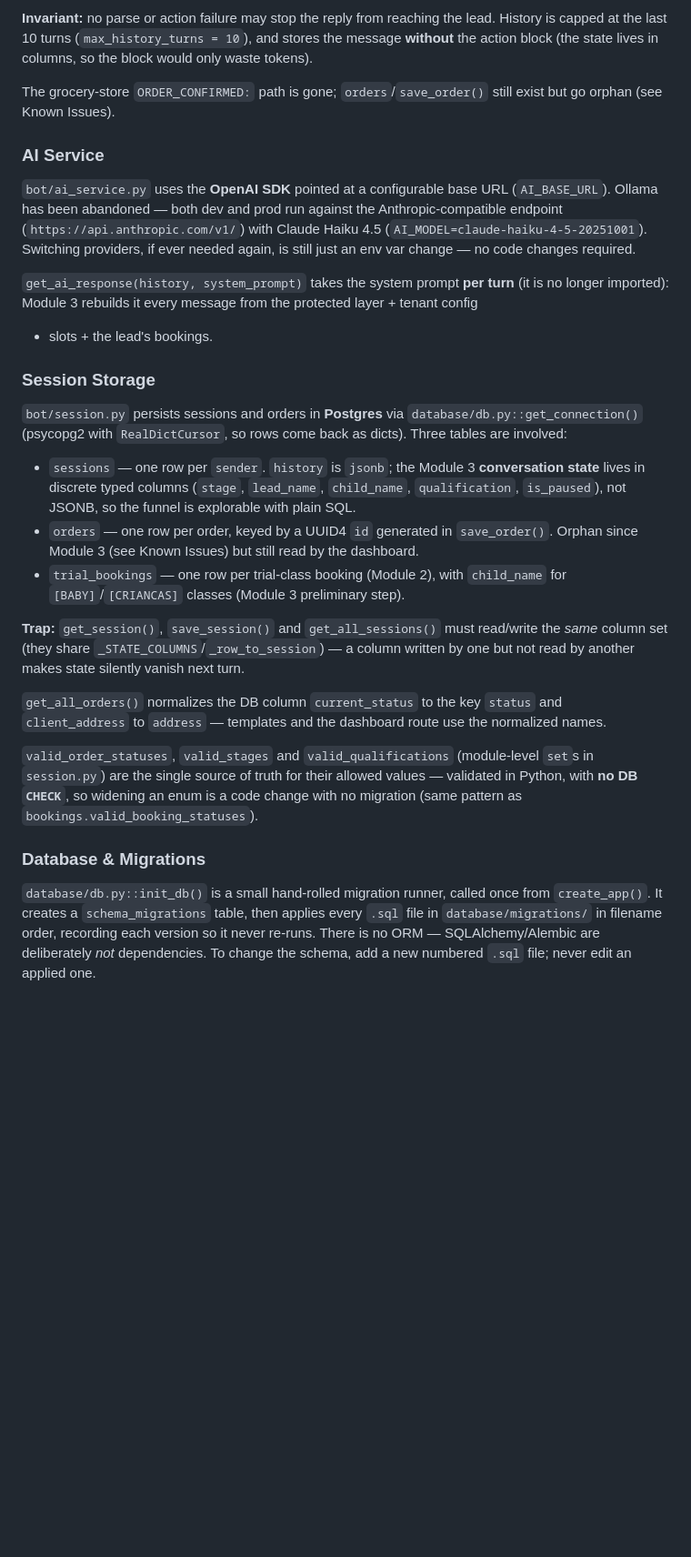
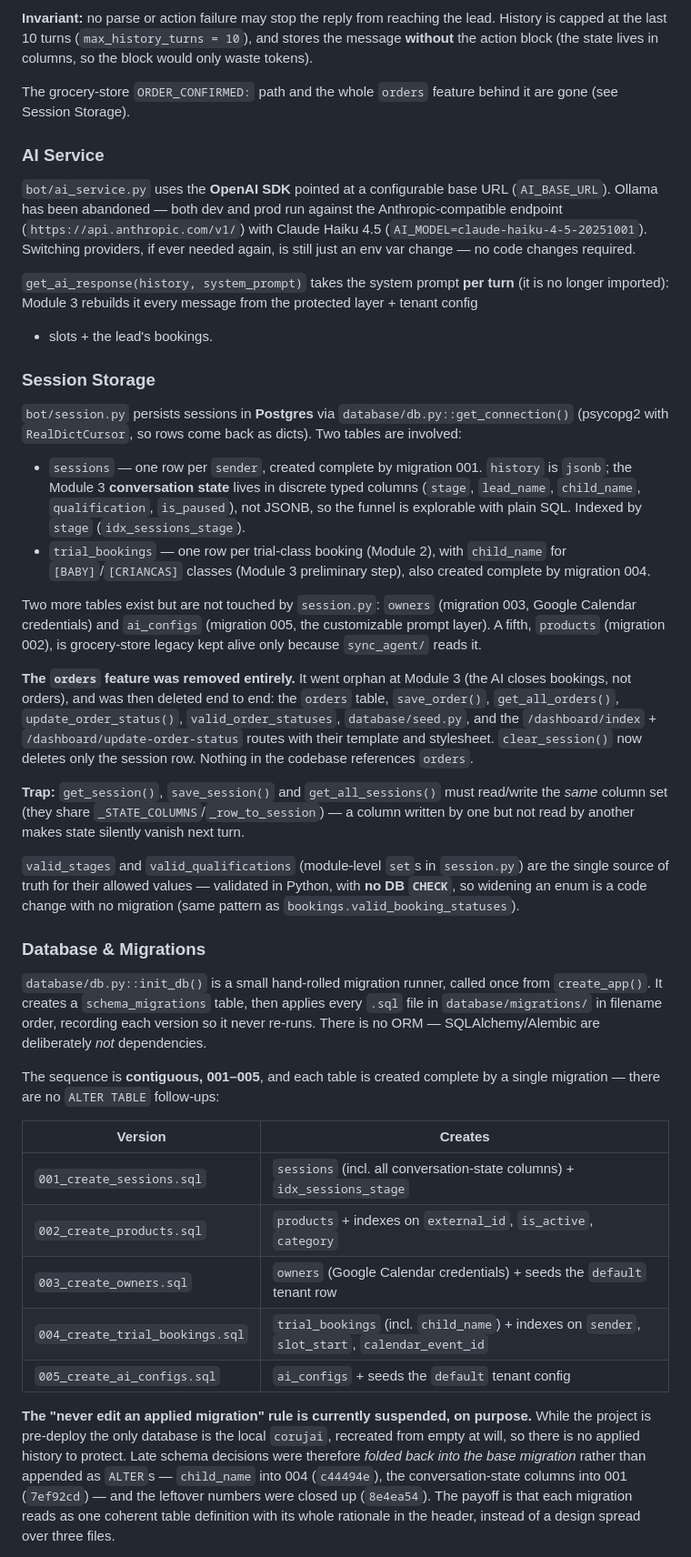
Before and after one commit to xiadito/AtendenteIA, a Markdown page: CLAUDE.md, the part around one of its changes. Shown at 91% size. Rendered like a GitHub page; blank space fills up the shorter version.

```diff
--- a/CLAUDE.md
+++ b/CLAUDE.md
@@ -128,8 +128,8 @@ parses to update conversation state and execute actions. The flow in
 is capped at the last 10 turns (`max_history_turns = 10`), and stores the message **without**
 the action block (the state lives in columns, so the block would only waste tokens).
 
-The grocery-store `ORDER_CONFIRMED:` path is gone; `orders`/`save_order()` still exist but go
-orphan (see Known Issues).
+The grocery-store `ORDER_CONFIRMED:` path and the whole `orders` feature behind it are gone
+(see Session Storage).
 
 ### AI Service
 
@@ -145,25 +145,32 @@ longer imported): Module 3 rebuilds it every message from the protected layer +
 
 ### Session Storage
 
-`bot/session.py` persists sessions and orders in **Postgres** via `database/db.py::get_connection()`
-(psycopg2 with `RealDictCursor`, so rows come back as dicts). Three tables are involved:
+`bot/session.py` persists sessions in **Postgres** via `database/db.py::get_connection()`
+(psycopg2 with `RealDictCursor`, so rows come back as dicts). Two tables are involved:
 
-- `sessions` — one row per `sender`. `history` is `jsonb`; the Module 3 **conversation state**
-  lives in discrete typed columns (`stage`, `lead_name`, `child_name`, `qualification`,
-  `is_paused`), not JSONB, so the funnel is explorable with plain SQL.
-- `orders` — one row per order, keyed by a UUID4 `id` generated in `save_order()`. Orphan since
-  Module 3 (see Known Issues) but still read by the dashboard.
+- `sessions` — one row per `sender`, created complete by migration 001. `history` is `jsonb`;
+  the Module 3 **conversation state** lives in discrete typed columns (`stage`, `lead_name`,
+  `child_name`, `qualification`, `is_paused`), not JSONB, so the funnel is explorable with
+  plain SQL. Indexed by `stage` (`idx_sessions_stage`).
 - `trial_bookings` — one row per trial-class booking (Module 2), with `child_name` for
-  `[BABY]`/`[CRIANCAS]` classes (Module 3 preliminary step).
+  `[BABY]`/`[CRIANCAS]` classes (Module 3 preliminary step), also created complete by
+  migration 004.
+
+Two more tables exist but are not touched by `session.py`: `owners` (migration 003, Google
+Calendar credentials) and `ai_configs` (migration 005, the customizable prompt layer). A fifth,
+`products` (migration 002), is grocery-store legacy kept alive only because `sync_agent/` reads it.
+
+**The `orders` feature was removed entirely.** It went orphan at Module 3 (the AI closes
+bookings, not orders), and was then deleted end to end: the `orders` table, `save_order()`,
+`get_all_orders()`, `update_order_status()`, `valid_order_statuses`, `database/seed.py`, and the
+`/dashboard/index` + `/dashboard/update-order-status` routes with their template and stylesheet.
+`clear_session()` now deletes only the session row. Nothing in the codebase references `orders`.
 
 **Trap:** `get_session()`, `save_session()` and `get_all_sessions()` must read/write the *same*
 column set (they share `_STATE_COLUMNS`/`_row_to_session`) — a column written by one but not
 read by another makes state silently vanish next turn.
 
-`get_all_orders()` normalizes the DB column `current_status` to the key `status` and
-`client_address` to `address` — templates and the dashboard route use the normalized names.
-
-`valid_order_statuses`, `valid_stages` and `valid_qualifications` (module-level `set`s in
+`valid_stages` and `valid_qualifications` (module-level `set`s in
 `session.py`) are the single source of truth for their allowed values — validated in Python,
 with **no DB `CHECK`**, so widening an enum is a code change with no migration (same pattern as
 `bookings.valid_booking_statuses`).
@@ -173,5 +180,24 @@ with **no DB `CHECK`**, so widening an enum is a code change with no migration (
 `database/db.py::init_db()` is a small hand-rolled migration runner, called once from
 `create_app()`. It creates a `schema_migrations` table, then applies every `.sql` file in
 `database/migrations/` in filename order, recording each version so it never re-runs.
-There is no ORM — SQLAlchemy/Alembic are deliberately *not* dependencies. To change the
-schema, add a new numbered `.sql` file; never edit an applied one.
+There is no ORM — SQLAlchemy/Alembic are deliberately *not* dependencies.
+
+The sequence is **contiguous, 001–005**, and each table is created complete by a single
+migration — there are no `ALTER TABLE` follow-ups:
+
+| Version | Creates |
+|---|---|
+| `001_create_sessions.sql` | `sessions` (incl. all conversation-state columns) + `idx_sessions_stage` |
+| `002_create_products.sql` | `products` + indexes on `external_id`, `is_active`, `category` |
+| `003_create_owners.sql` | `owners` (Google Calendar credentials) + seeds the `default` tenant row |
+| `004_create_trial_bookings.sql` | `trial_bookings` (incl. `child_name`) + indexes on `sender`, `slot_start`, `calendar_event_id` |
+| `005_create_ai_configs.sql` | `ai_configs` + seeds the `default` tenant config |
+
+**The "never edit an applied migration" rule is currently suspended, on purpose.** While the
+project is pre-deploy the only database is the local `corujai`, recreated from empty at will,
+so there is no applied history to protect. Late schema decisions were therefore *folded back
+into the base migration* rather than appended as `ALTER`s — `child_name` into 004 (`c44494e`),
+the conversation-state columns into 001 (`7ef92cd`) — and the leftover numbers were closed up
+(`8e4ea54`). The payoff is that each migration reads as one coherent table definition with its
+whole rationale in the header, instead of a design spread over three files.
+
```
Also changed, not shown: other parts of CLAUDE.md (+36 -18 lines).
